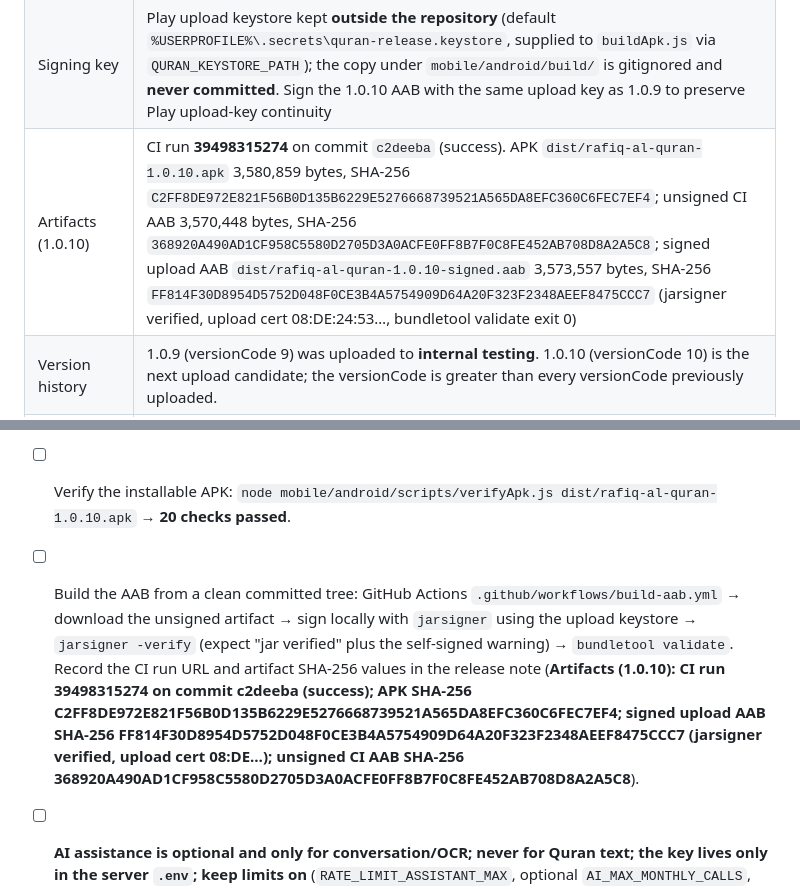
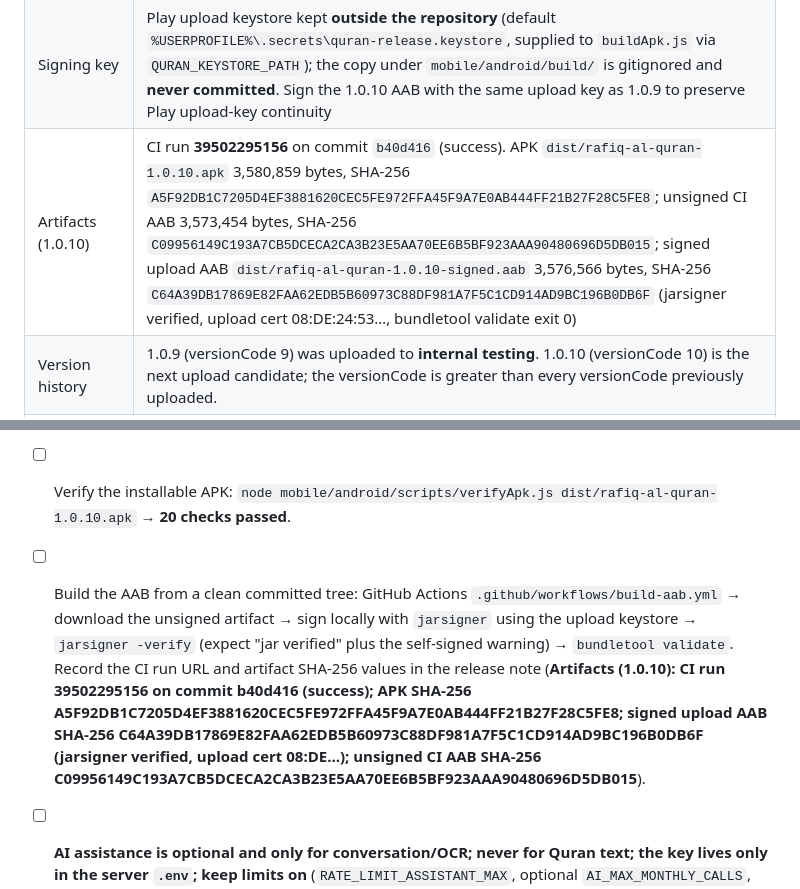
Before and after one commit to digitalinnovationagency2023-eng/rafiq-al-quran, a Markdown page: docs/play/play-store-package.md, 2 parts joined by grey strips. Drawn GitHub-style.

```diff
--- a/docs/play/play-store-package.md
+++ b/docs/play/play-store-package.md
@@ -18,7 +18,7 @@ Publisher: Digital Innovative Agency FZ LLC · info@rqmbooks.com · +971 9 501 0
 | AAB (unsigned, CI) | `dist/rafiq-al-quran-1.0.10.aab` — GitHub Actions artifact from `.github/workflows/build-aab.yml` (bundletool, no Gradle); produced by the 1.0.10 CI build, run URL and SHA-256 in the release note |
 | AAB (signed, Play upload) | `dist/rafiq-al-quran-1.0.10-signed.aab` — CI AAB signed locally with `jarsigner` using the upload keystore; `jarsigner -verify` must report "jar verified" plus the expected self-signed certificate warning |
 | Signing key | Play upload keystore kept **outside the repository** (default `%USERPROFILE%\.secrets\quran-release.keystore`, supplied to `buildApk.js` via `QURAN_KEYSTORE_PATH`); the copy under `mobile/android/build/` is gitignored and **never committed**. Sign the 1.0.10 AAB with the same upload key as 1.0.9 to preserve Play upload-key continuity |
-| Artifacts (1.0.10) | CI run **39498315274** on commit `c2deeba` (success). APK `dist/rafiq-al-quran-1.0.10.apk` 3,580,859 bytes, SHA-256 `C2FF8DE972E821F56B0D135B6229E5276668739521A565DA8EFC360C6FEC7EF4`; unsigned CI AAB 3,570,448 bytes, SHA-256 `368920A490AD1CF958C5580D2705D3A0ACFE0FF8B7F0C8FE452AB708D8A2A5C8`; signed upload AAB `dist/rafiq-al-quran-1.0.10-signed.aab` 3,573,557 bytes, SHA-256 `FF814F30D8954D5752D048F0CE3B4A5754909D64A20F323F2348AEEF8475CCC7` (jarsigner verified, upload cert 08:DE:24:53…, bundletool validate exit 0) |
+| Artifacts (1.0.10) | CI run **39502295156** on commit `b40d416` (success). APK `dist/rafiq-al-quran-1.0.10.apk` 3,580,859 bytes, SHA-256 `A5F92DB1C7205D4EF3881620CEC5FE972FFA45F9A7E0AB444FF21B27F28C5FE8`; unsigned CI AAB 3,573,454 bytes, SHA-256 `C09956149C193A7CB5DCECA2CA3B23E5AA70EE6B5BF923AAA90480696D5DB015`; signed upload AAB `dist/rafiq-al-quran-1.0.10-signed.aab` 3,576,566 bytes, SHA-256 `C64A39DB17869E82FAA62EDB5B60973C88DF981A7F5C1CD914AD9BC196B0DB6F` (jarsigner verified, upload cert 08:DE:24:53…, bundletool validate exit 0) |
 | Version history | 1.0.9 (versionCode 9) was uploaded to **internal testing**. 1.0.10 (versionCode 10) is the next upload candidate; the versionCode is greater than every versionCode previously uploaded. |
 | CI verification | GitHub Actions workflow "Build release AAB" (`.github/workflows/build-aab.yml`) builds the AAB with bundletool and validates it with `bundletool validate`; the 1.0.10 run URL and validation output are recorded in the release note. (The previous 1.0.9 run was 39483479573, success.) |
 
@@ -323,7 +323,7 @@ action now opens the recitation player, so re-capture anything you intend to sub
 - [ ] Rebuild assets with `node mobile/android/scripts/exportAssets.js` (this copies `quran-meta.tsv` into the app assets).
 - [ ] Build the APK with `node mobile/android/scripts/buildApk.js`, then copy/rename it to `dist/rafiq-al-quran-1.0.10.apk` and record its SHA-256 in the release note.
 - [ ] Verify the installable APK: `node mobile/android/scripts/verifyApk.js dist/rafiq-al-quran-1.0.10.apk` → **20 checks passed**.
-- [ ] Build the AAB from a clean committed tree: GitHub Actions `.github/workflows/build-aab.yml` → download the unsigned artifact → sign locally with `jarsigner` using the upload keystore → `jarsigner -verify` (expect "jar verified" plus the self-signed warning) → `bundletool validate`. Record the CI run URL and artifact SHA-256 values in the release note (**Artifacts (1.0.10): CI run 39498315274 on commit c2deeba (success); APK SHA-256 C2FF8DE972E821F56B0D135B6229E5276668739521A565DA8EFC360C6FEC7EF4; signed upload AAB SHA-256 FF814F30D8954D5752D048F0CE3B4A5754909D64A20F323F2348AEEF8475CCC7 (jarsigner verified, upload cert 08:DE…); unsigned CI AAB SHA-256 368920A490AD1CF958C5580D2705D3A0ACFE0FF8B7F0C8FE452AB708D8A2A5C8**).
+- [ ] Build the AAB from a clean committed tree: GitHub Actions `.github/workflows/build-aab.yml` → download the unsigned artifact → sign locally with `jarsigner` using the upload keystore → `jarsigner -verify` (expect "jar verified" plus the self-signed warning) → `bundletool validate`. Record the CI run URL and artifact SHA-256 values in the release note (**Artifacts (1.0.10): CI run 39502295156 on commit b40d416 (success); APK SHA-256 A5F92DB1C7205D4EF3881620CEC5FE972FFA45F9A7E0AB444FF21B27F28C5FE8; signed upload AAB SHA-256 C64A39DB17869E82FAA62EDB5B60973C88DF981A7F5C1CD914AD9BC196B0DB6F (jarsigner verified, upload cert 08:DE…); unsigned CI AAB SHA-256 C09956149C193A7CB5DCECA2CA3B23E5AA70EE6B5BF923AAA90480696D5DB015**).
 - [ ] **AI assistance is optional and only for conversation/OCR; never for Quran text; the key lives only in the server `.env`; keep limits on** (`RATE_LIMIT_ASSISTANT_MAX`, optional `AI_MAX_MONTHLY_CALLS`, app 30 calls/day cap). Verify `/api/assistant/status` after `pm2 restart` (see `docs/DEPLOYMENT.md`), and confirm `TRUST_PROXY=true` on the live server so per-client limiting is correct.
 - [ ] **Recitation streams from Quran.com with attribution; rights decision recorded 2026-10-21.** Keep the "Source: Quran.com" attribution visible in the player, keep audio unstored (no download/cache), and keep the server's `RECITATION_ENABLED` switch and unverified reciter rows independent of the client player (the app streams directly from the CDN; see `docs/ADMIN.md`).
 - [ ] Keep billing, subscriptions and donation processing disabled in this release (server feature flags off; the app shows disabled states).
```
Also changed, not shown: README.md (+1 -1 lines), docs/TESTS.md (+4 -4 lines).
